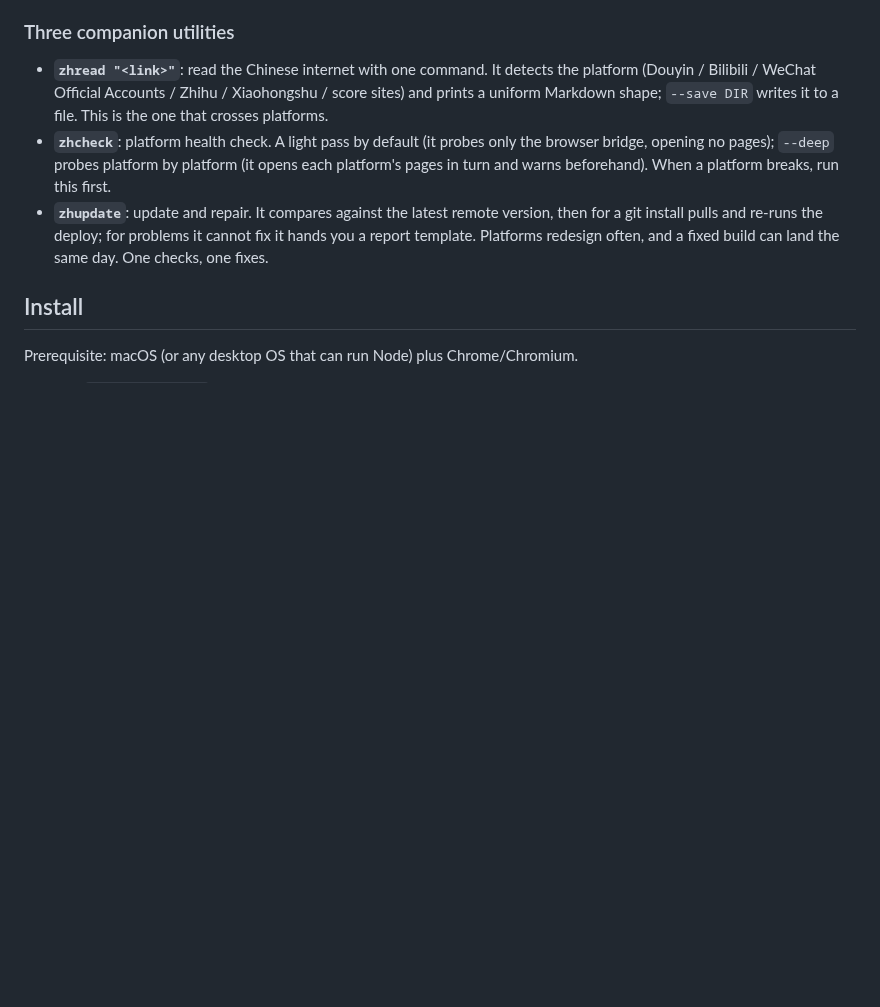
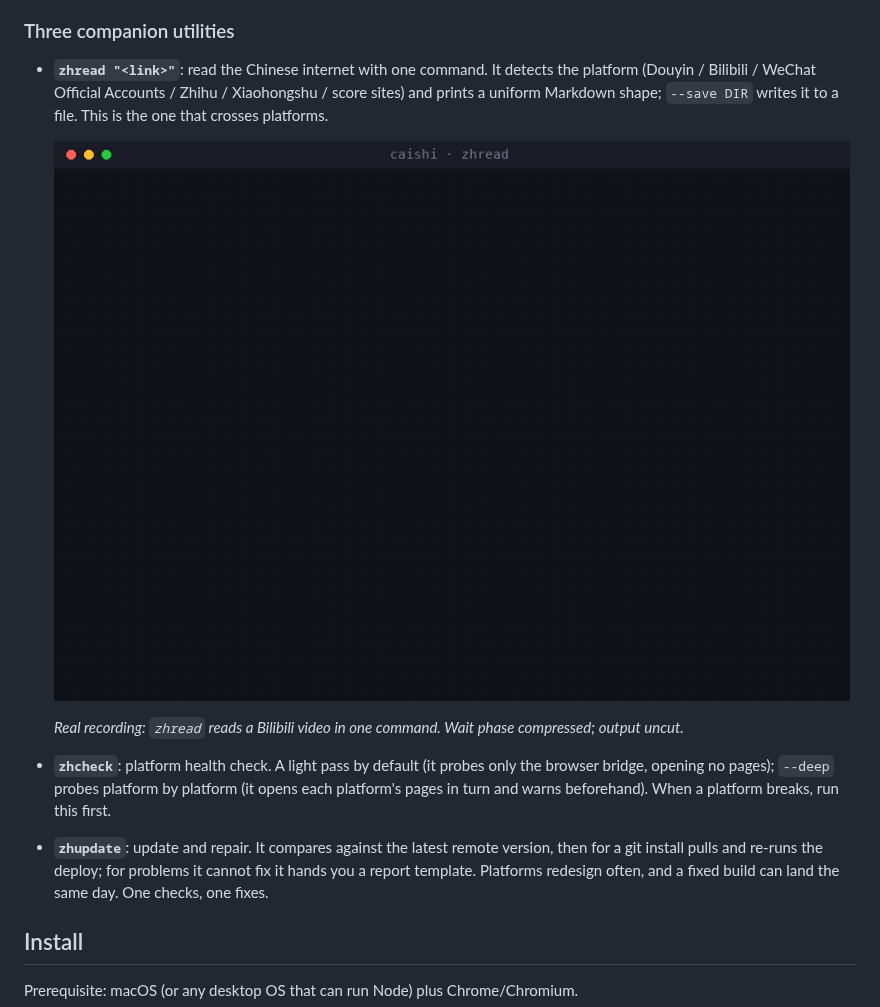
Before and after one commit to ZhongQuinnKing/caishi, a Markdown page: README.en.md, the part around the change. Drawn GitHub-style; pictures changed too: docs/demo.gif (added); blank space fills up the shorter version.

Commit message:
docs: README 加 zhread 演示动图（真实录制，等待段压缩）zh+en
Co-Authored-By: Claude Opus 4.8 <noreply@anthropic.com>

```diff
--- a/README.en.md
+++ b/README.en.md
@@ -45,6 +45,10 @@ AI that cannot run shell commands is not left out. Through the official [opencli
 ### Three companion utilities
 
 - **`zhread "<link>"`**: read the Chinese internet with one command. It detects the platform (Douyin / Bilibili / WeChat Official Accounts / Zhihu / Xiaohongshu / score sites) and prints a uniform Markdown shape; `--save DIR` writes it to a file. This is the one that crosses platforms.
+
+  ![zhread demo](docs/demo.gif)
+
+  *Real recording: `zhread` reads a Bilibili video in one command. Wait phase compressed; output uncut.*
 - **`zhcheck`**: platform health check. A light pass by default (it probes only the browser bridge, opening no pages); `--deep` probes platform by platform (it opens each platform's pages in turn and warns beforehand). When a platform breaks, run this first.
 - **`zhupdate`**: update and repair. It compares against the latest remote version, then for a git install pulls and re-runs the deploy; for problems it cannot fix it hands you a report template. Platforms redesign often, and a fixed build can land the same day. One checks, one fixes.
 
```
Also changed, not shown: README.md (+4 -0 lines).
